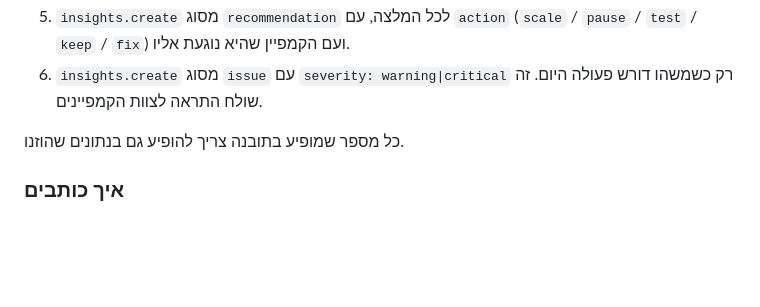
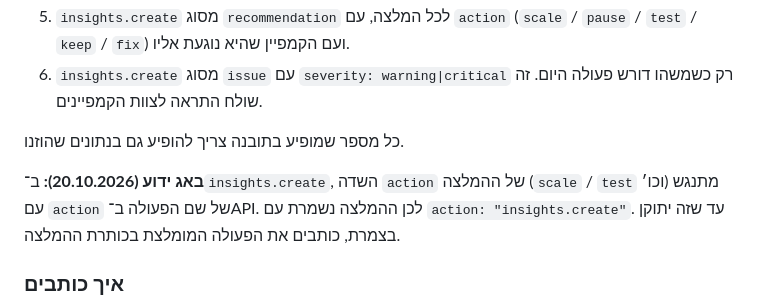
Before and after one commit to cmo-zamarot/ZamarotAgents, a Markdown page: agents/mark/RUNBOOK.md, the part around the change. Rendered like a GitHub page; blank space fills up the shorter version.

Commit message:
Mark: note insights.create action-field bug
Co-Authored-By: Claude Opus 5.5 <noreply@anthropic.com>
Claude-Session: https://claude.ai/code/session_01NoXKkh4GSMRbAHqieo4UXT

```diff
--- a/agents/mark/RUNBOOK.md
+++ b/agents/mark/RUNBOOK.md
@@ -76,6 +76,8 @@
 
 כל מספר שמופיע בתובנה צריך להופיע גם בנתונים שהוזנו.
 
+**באג ידוע (20.10.2026):** ב־`insights.create`, השדה `action` של ההמלצה (`scale` / `test` וכו׳) מתנגש עם `action` של שם הפעולה ב־API. לכן ההמלצה נשמרת עם `action: "insights.create"`. עד שזה יתוקן בצמרת, כותבים את הפעולה המומלצת בכותרת ההמלצה.
+
 ### איך כותבים
 
 - **אין חריגות:** לא כותבים כלום.
```
